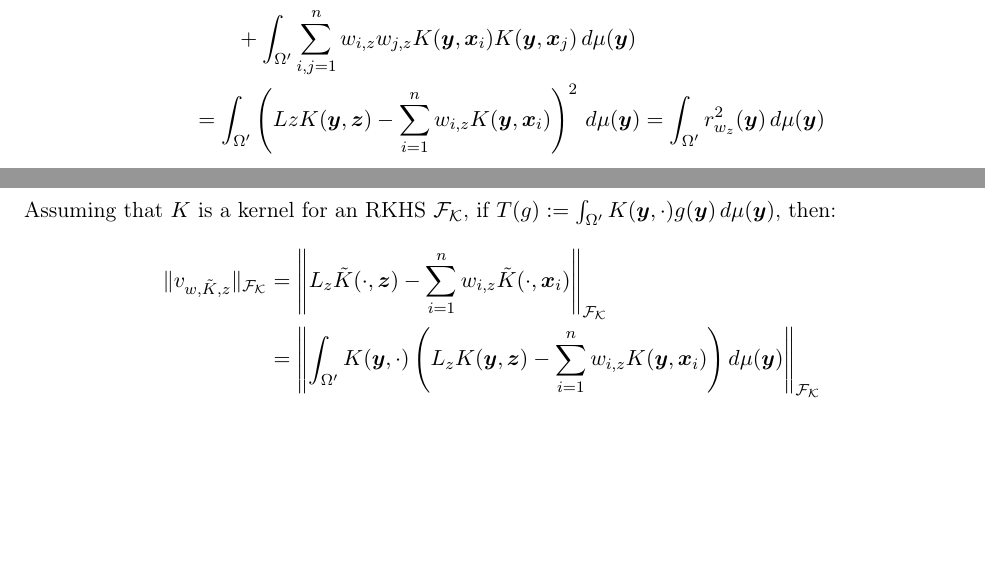
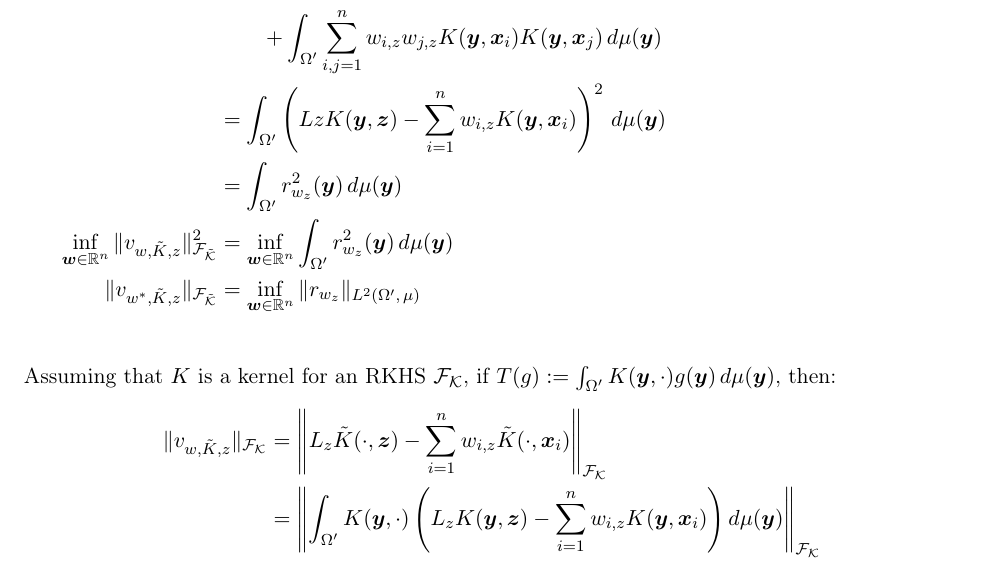
Before and after one commit to DennisC172/RBF-FD-Elliptic, a LaTeX document (Theory&Workflow/rbf_fd_least_squares_theory.tex): two parts of pages 10 and 11 of 16 before the commit and part of page 11 of 17 after it, the two joined at a grey line, cut so that both start at the same text, the shorter picture padded with empty space. Compiled offline with pdfLaTeX.

Commit message:
Fixes to the format of results presented.

```diff
--- a/Theory&Workflow/rbf_fd_least_squares_theory.tex
+++ b/Theory&Workflow/rbf_fd_least_squares_theory.tex
@@ -425,4 +427,3 @@ with $v_{w,L,\tilde{K},X,\Omega',z} := L_z \tilde{K}(\cdot, \bm{z}) - \sum_{i=1}
 	\| v_{w,\tilde{K},z} \|^2_{\mathcal{F_{\tilde{K}}}} &= \left \langle v_{w,\tilde{K},z}, v_{w,\tilde{K},z} \right \rangle_{\mathcal{F_{\tilde{K}}}}\\
 	&= \left. L_x L_y \tilde{K}(\bm{x}, \bm{y}) \right|_{x=y=z} - 2 \sum_{i=1}^n w_{i,z} L_z \tilde{K}(\bm{z}, \bm{x}_i) + \sum_{i,j=1}^n w_{i,z} w_{j,z} \tilde{K}(\bm{x}_i, \bm{x}_j)\\
 	&= \int_{\Omega'} Lz K(\bm{y},\bm{z}) L_z K(\bm{y}, \bm{z}) \, d\mu(\bm{y}) - \int_{\Omega'} 2 \sum_{i=1}^n w_{i,z} L_z K(\bm{y}, \bm{z}) K(\bm{y}, \bm{x}_i) \, d\mu(\bm{y}) \\ & \qquad + \int_{\Omega'} \sum_{i,j=1}^n w_{i,z} w_{j,z} K(\bm{y}, \bm{x}_i) K(\bm{y}, \bm{x}_j) \, d\mu(\bm{y})\\
-	&= \int_{\Omega'} \left ( Lz K(\bm{y},\bm{z}) - \sum_{i=1}^n w_{i,z} K(\bm{y}, \bm{x}_i) \right)^2 \, d\mu(\bm{y}) = \int_{\Omega'} r_{w_z}^2(\bm{y}) \, d\mu(\bm{y})
@@ -432,8 +437,8 @@ Assuming that $K$ is a kernel for an RKHS $\mathcal{F_K}$, if $T(g) := \int_{\Om
 	\| v_{w,\tilde{K},z} \|_{\mathcal{F_{K}}} &= \left \| L_z \tilde{K}(\cdot, \bm{z}) - \sum_{i=1}^n w_{i,z} \tilde{K}(\cdot, \bm{x}_i) \right \|_{\mathcal{F_{K}}}\\
 	&= \left \| \int_{\Omega'} K(\bm{y}, \cdot) \left ( L_z K(\bm{y},\bm{z}) - \sum_{i=1}^n w_{i,z} K(\bm{y}, \bm{x}_i) \right) d\mu(\bm{y}) \right \|_{\mathcal{F_{K}}}\\
 	&= \left \| \int_{\Omega'} K(\cdot, \bm{y}) r_{w_z}(\bm{y}) \, d\mu(\bm{y}) \right \|_{\mathcal{F_{K}}}\\
-	&= \inf_{\substack{g: T(g)=T(r_{w_z})}} \| g \|_{L^2(\Omega', \mu)}\\
-	&\le \| r_{w_z} \|_{L^2(\Omega', \mu)}\\
+	&= \inf_{\substack{g: T(g)=T(r_{w_z})}} \| g \|_{L^2(\Omega', \, \mu)}\\
+	&\le \| r_{w_z} \|_{L^2(\Omega', \, \mu)}\\
 	&\le \left( \int_{\Omega'} | r_{w_z}(\bm{y}) |^2 \, d\mu(\bm{y}) \right)^{1/2}\\
 	&\le \left( \int_{\Omega'} | v_{w,K,z}(\bm{y}) |^2 \, d\mu(\bm{y}) \right)^{1/2}\\
 	&\le \left( \int_{\Omega'} \| v_{w,K,z} \|^2_{\mathcal{F_{K}}} \| K(\cdot,\bm{y}) \|^2_{\mathcal{F_{K}}} \, d\mu(\bm{y}) \right)^{1/2}\\
```
Also changed, not shown: Theory&Workflow/rbf_fd_least_squares_theory.pdf, Theory&Workflow/rbf_fd_least_squares_theory.tex (8 more changed lines).
